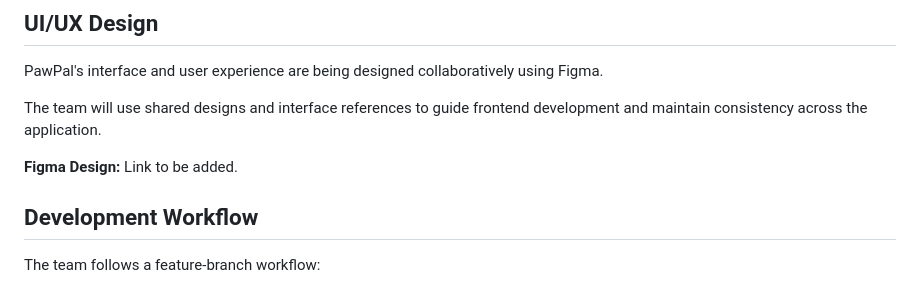
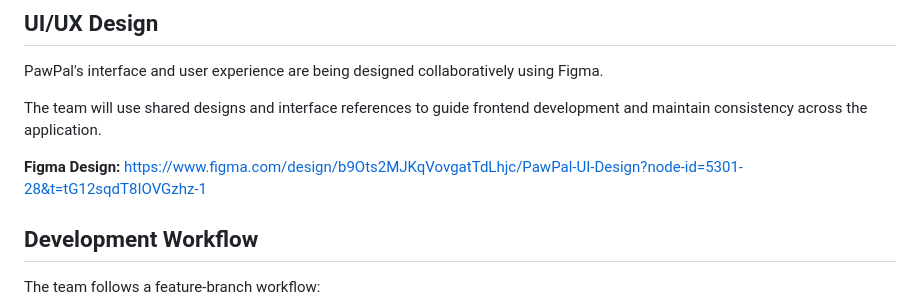
Before and after one commit to MeghanaZagabathuni/team1-mon-fall26, a Markdown page: README.md, the part around the change. Rendered like a GitHub page.

Commit message:
Update README.md with Figma Link

```diff
--- a/README.md
+++ b/README.md
@@ -117,7 +117,7 @@ PawPal's interface and user experience are being designed collaboratively using
 
 The team will use shared designs and interface references to guide frontend development and maintain consistency across the application.
 
-**Figma Design:** Link to be added.
+**Figma Design:** https://www.figma.com/design/b9Ots2MJKqVovgatTdLhjc/PawPal-UI-Design?node-id=5301-28&t=tG12sqdT8IOVGzhz-1
 
 ## Development Workflow
 
```
